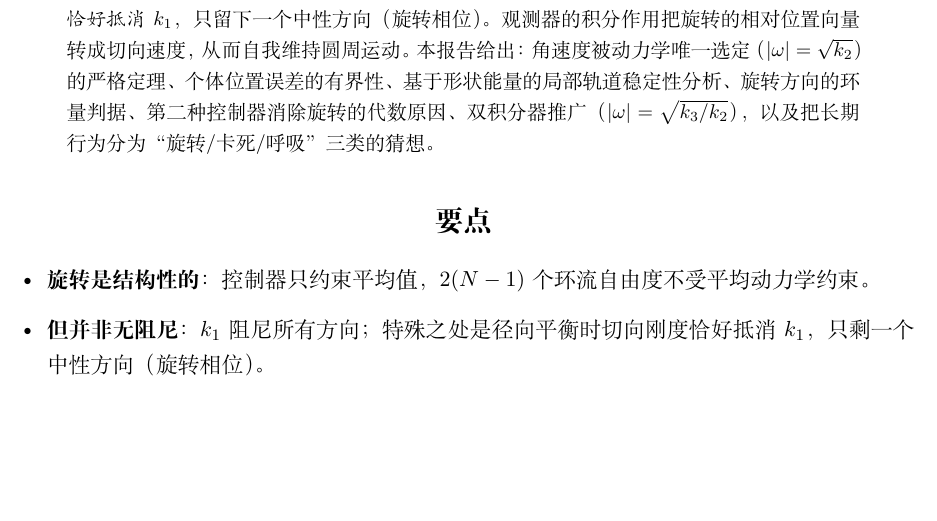
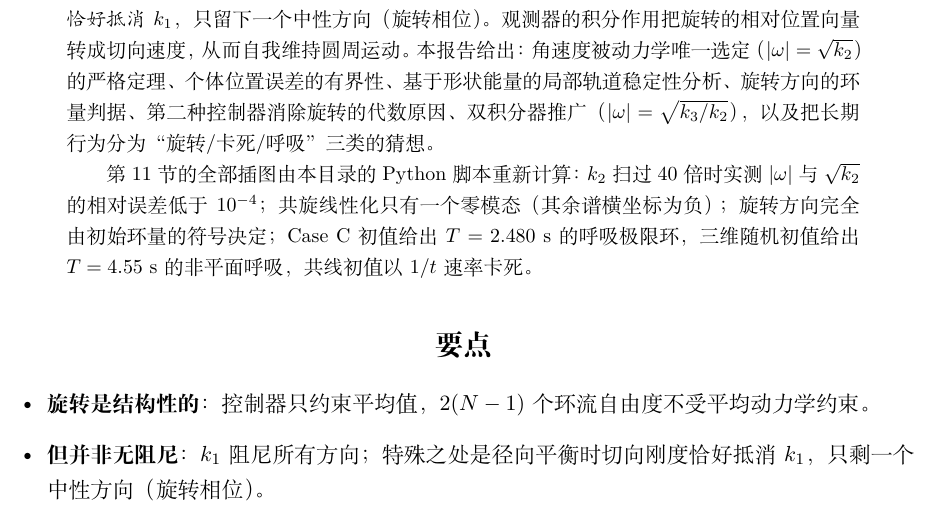
Before and after one commit to xsro/phd-notes, a LaTeX document (fencing/formation-rotation/fencing-rotation.tex): part of page 1 of 20, cut so that both start at the same text, the shorter picture padded with empty space. Compiled offline with XeLaTeX.

Commit message:
报告：摘要补充仿真结论，忽略 __pycache__

```diff
--- a/fencing/formation-rotation/fencing-rotation.tex
+++ b/fencing/formation-rotation/fencing-rotation.tex
@@ -86,6 +86,11 @@
 个体位置误差的有界性、基于形状能量的局部轨道稳定性分析、旋转方向的环量判据、第二种控制器
 消除旋转的代数原因、双积分器推广（$|\omega|=\sqrt{k_3/k_2}$），以及把长期行为分为
 “旋转/卡死/呼吸”三类的猜想。
+
+第~\ref{sec:sim} 节的全部插图由本目录的 Python 脚本重新计算：$k_2$ 扫过 $40$ 倍时实测
+$\abs{\omega}$ 与 $\sqrt{k_2}$ 的相对误差低于 $10^{-4}$；共旋线性化只有一个零模态（其余谱横坐标
+为负）；旋转方向完全由初始环量的符号决定；Case C 初值给出 $T=2.480$ s 的呼吸极限环，三维随机
+初值给出 $T=4.55$ s 的非平面呼吸，共线初值以 $1/t$ 速率卡死。
 \end{abstract}
 
 \section*{要点}
```
Also changed, not shown: 1 other file.
